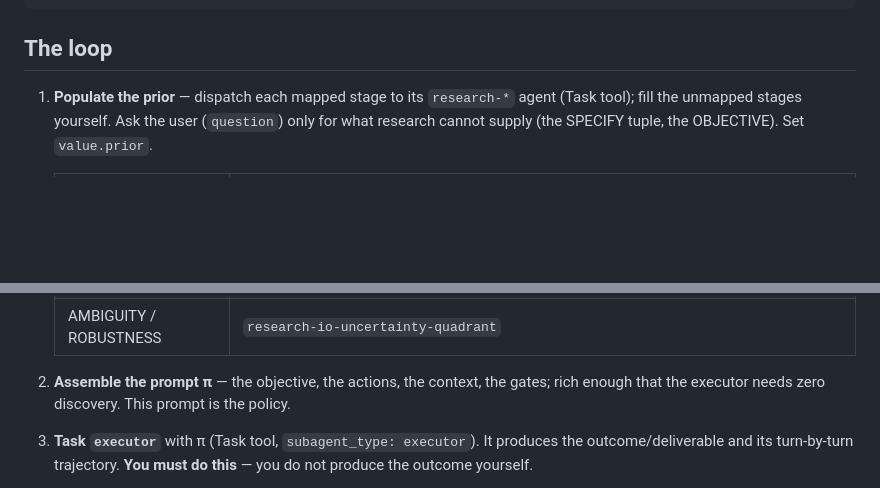
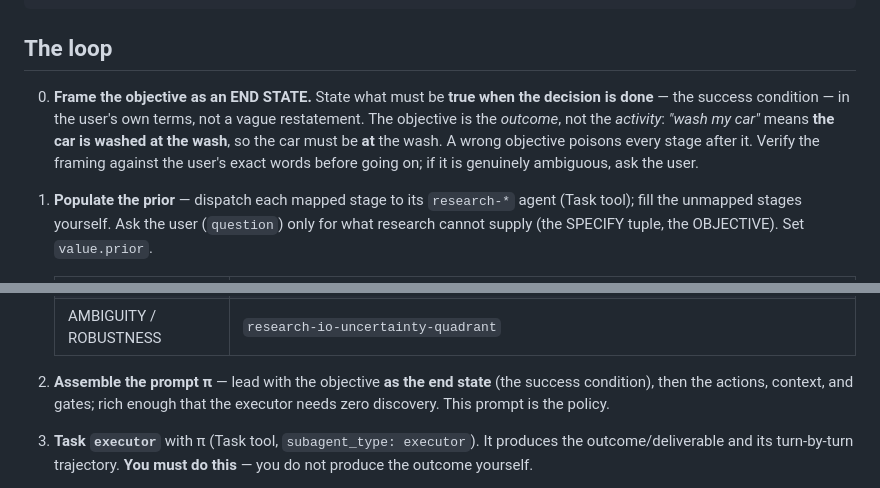
Before and after one commit to atomic-235/shared, a Markdown page: opencode/agents/research-rl-decision.md, 2 parts joined by grey strips. GitHub-like rendering; blank space fills up the shorter version.

Commit message:
rl-decision: objective must be framed as the END STATE (success condition), not the activity

```diff
--- a/opencode/agents/research-rl-decision.md
+++ b/opencode/agents/research-rl-decision.md
@@ -67,6 +67,12 @@ history: []                   # one entry per cycle: {cycle, prompt, completion,
 
 ## The loop
 
+0. **Frame the objective as an END STATE.** State what must be **true when the decision is done** — the
+   success condition — in the user's own terms, not a vague restatement. The objective is the *outcome*,
+   not the *activity*: *"wash my car"* means **the car is washed at the wash**, so the car must be **at**
+   the wash. A wrong objective poisons every stage after it. Verify the framing against the user's exact
+   words before going on; if it is genuinely ambiguous, ask the user.
+
 1. **Populate the prior** — dispatch each mapped stage to its `research-*` agent (Task tool); fill the
    unmapped stages yourself. Ask the user (`question`) only for what research cannot supply (the SPECIFY
    tuple, the OBJECTIVE). Set `value.prior`.
@@ -87,8 +93,9 @@ history: []                   # one entry per cycle: {cycle, prompt, completion,
    | NON-STATIONARITY | `research-systems-thinking` |
    | AMBIGUITY / ROBUSTNESS | `research-io-uncertainty-quadrant` |
 
-2. **Assemble the prompt π** — the objective, the actions, the context, the gates; rich enough that the
-   executor needs zero discovery. This prompt is the policy.
+2. **Assemble the prompt π** — lead with the objective **as the end state** (the success condition),
+   then the actions, context, and gates; rich enough that the executor needs zero discovery. This prompt
+   is the policy.
 
 3. **Task `executor`** with π (Task tool, `subagent_type: executor`). It produces the outcome/deliverable
    and its turn-by-turn trajectory. **You must do this** — you do not produce the outcome yourself.
```
Also changed, not shown: 1 other file.
